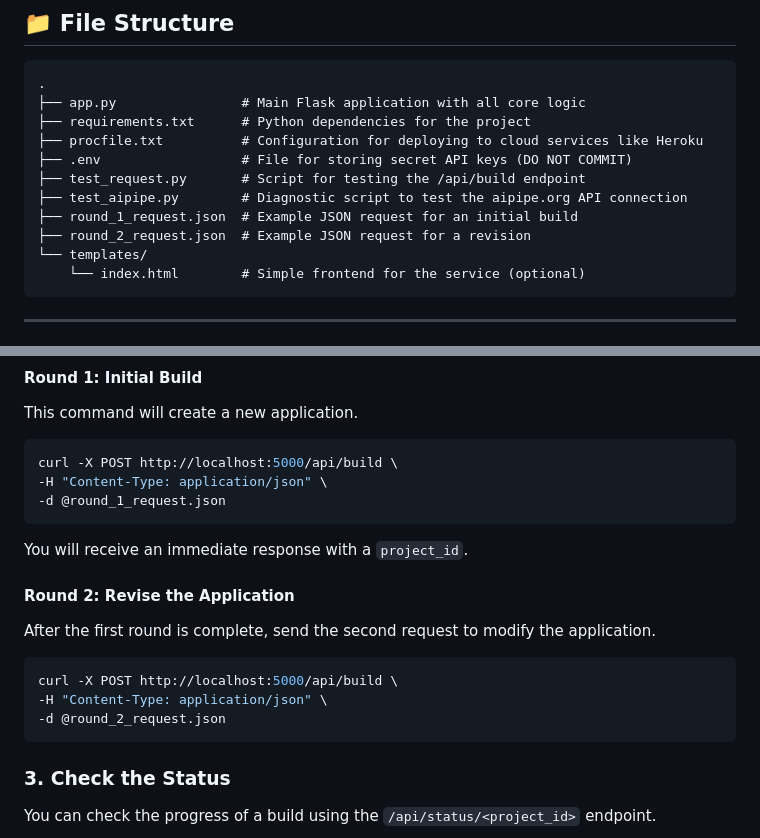
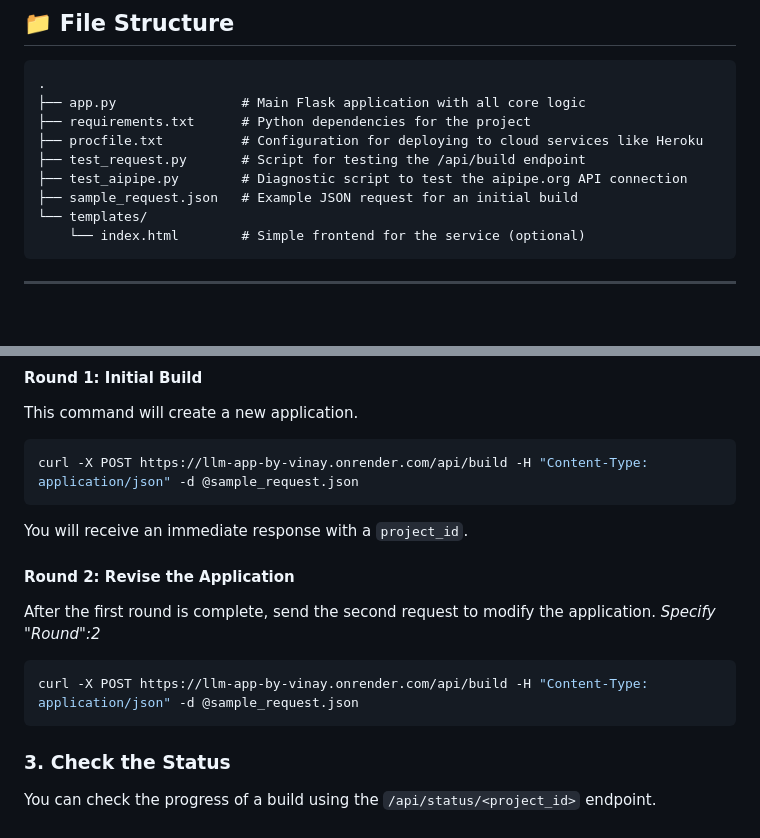
Before and after one commit to Vinay-Saw/llm-app-builder, a Markdown page: README.md, 2 parts joined by grey strips. Rendered like a GitHub page; blank space fills up the shorter version.

Commit message:
Modify README for request file updates and API changes
Updated README to reflect changes in request files and endpoints.

````diff
--- a/README.md
+++ b/README.md
@@ -48,11 +48,9 @@ This application serves as a powerful backend service that automates the entire
 ├── app.py                # Main Flask application with all core logic
 ├── requirements.txt      # Python dependencies for the project
 ├── procfile.txt          # Configuration for deploying to cloud services like Heroku
-├── .env                  # File for storing secret API keys (DO NOT COMMIT)
 ├── test_request.py       # Script for testing the /api/build endpoint
 ├── test_aipipe.py        # Diagnostic script to test the aipipe.org API connection
-├── round_1_request.json  # Example JSON request for an initial build
-├── round_2_request.json  # Example JSON request for a revision
+├── sample_request.json   # Example JSON request for an initial build
 └── templates/
     └── index.html        # Simple frontend for the service (optional)
 ```
@@ -136,21 +134,17 @@ Use a tool like `curl` to send a JSON request to the build endpoint.
 This command will create a new application.
 
 ```bash
-curl -X POST http://localhost:5000/api/build \
--H "Content-Type: application/json" \
--d @round_1_request.json
+curl -X POST https://llm-app-by-vinay.onrender.com/api/build -H "Content-Type: application/json" -d @sample_request.json
 ```
 
 You will receive an immediate response with a `project_id`.
 
 #### Round 2: Revise the Application
 
-After the first round is complete, send the second request to modify the application.
+After the first round is complete, send the second request to modify the application. *Specify "Round":2*
 
 ```bash
-curl -X POST http://localhost:5000/api/build \
--H "Content-Type: application/json" \
--d @round_2_request.json
+curl -X POST https://llm-app-by-vinay.onrender.com/api/build -H "Content-Type: application/json" -d @sample_request.json
 ```
 
 ### 3. Check the Status
````
